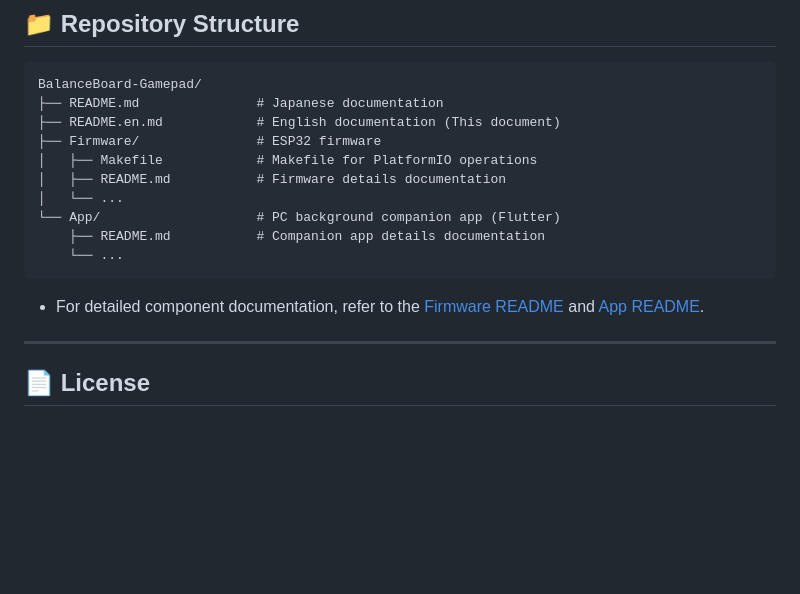
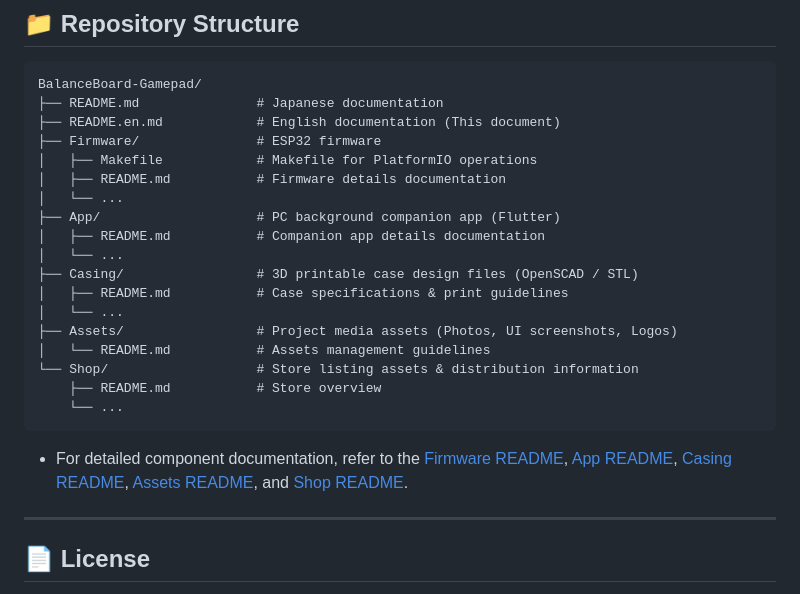
Before and after one commit to tfuru/BalanceBoard-Gamepad, a Markdown page: README.en.md, the part around the change. GitHub-like rendering; blank space fills up the shorter version.

````diff
--- a/README.en.md
+++ b/README.en.md
@@ -108,12 +108,20 @@ BalanceBoard-Gamepad/
 │   ├── Makefile            # Makefile for PlatformIO operations
 │   ├── README.md           # Firmware details documentation
 │   └── ...
-└── App/                    # PC background companion app (Flutter)
-    ├── README.md           # Companion app details documentation
+├── App/                    # PC background companion app (Flutter)
+│   ├── README.md           # Companion app details documentation
+│   └── ...
+├── Casing/                 # 3D printable case design files (OpenSCAD / STL)
+│   ├── README.md           # Case specifications & print guidelines
+│   └── ...
+├── Assets/                 # Project media assets (Photos, UI screenshots, Logos)
+│   └── README.md           # Assets management guidelines
+└── Shop/                   # Store listing assets & distribution information
+    ├── README.md           # Store overview
     └── ...
 ```
 
-- For detailed component documentation, refer to the [Firmware README](./Firmware/README.md) and [App README](./App/README.md).
+- For detailed component documentation, refer to the [Firmware README](./Firmware/README.md), [App README](./App/README.md), [Casing README](./Casing/README.md), [Assets README](./Assets/README.md), and [Shop README](./Shop/README.md).
 
 ---
 
````
Also changed, not shown: README.md (+11 -3 lines).
